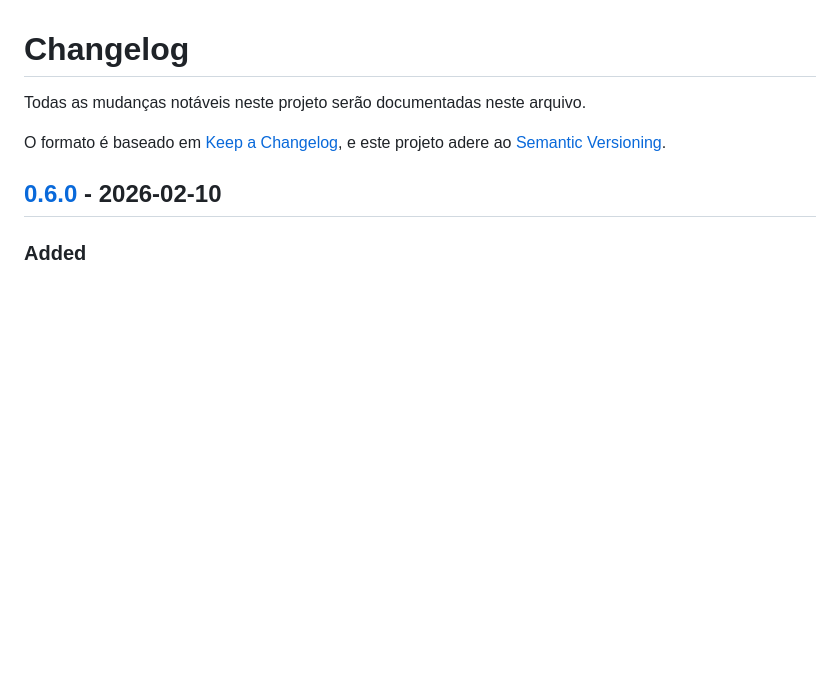
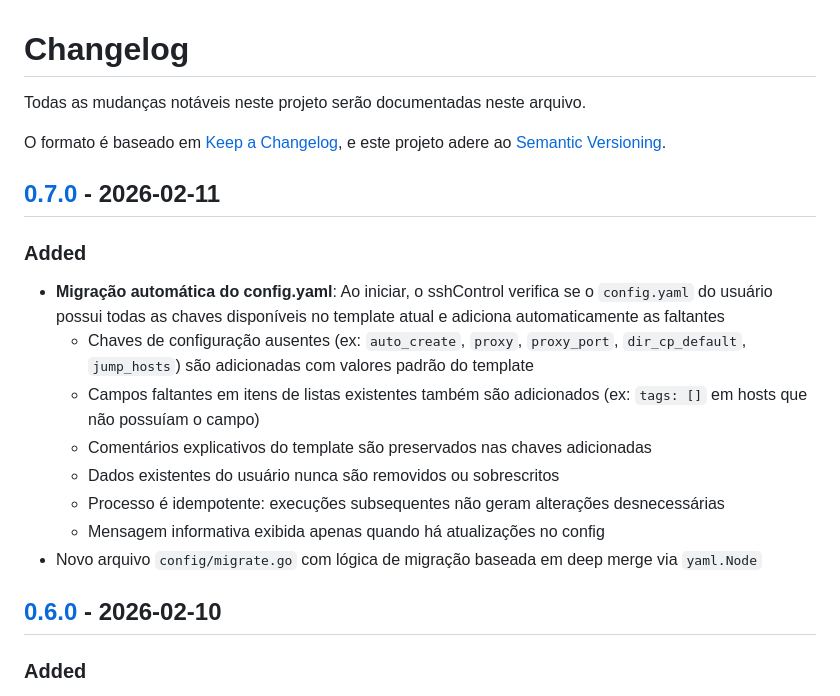
Before and after one commit to alexeiev/sshControl, a Markdown page: CHANGELOG.md, the part around one of its changes. Drawn GitHub-style; blank space fills up the shorter version.

Commit message:
Adicionando mudanças no CHANGELOG

```diff
--- a/CHANGELOG.md
+++ b/CHANGELOG.md
@@ -4,6 +4,19 @@ Todas as mudanças notáveis neste projeto serão documentadas neste arquivo.
 
 O formato é baseado em [Keep a Changelog](https://keepachangelog.com/pt-BR/1.0.0/),
 e este projeto adere ao [Semantic Versioning](https://semver.org/lang/pt-BR/).
+
+## [0.7.0] - 2026-02-11
+
+### Added
+
+- **Migração automática do config.yaml**: Ao iniciar, o sshControl verifica se o `config.yaml` do usuário possui todas as chaves disponíveis no template atual e adiciona automaticamente as faltantes
+  - Chaves de configuração ausentes (ex: `auto_create`, `proxy`, `proxy_port`, `dir_cp_default`, `jump_hosts`) são adicionadas com valores padrão do template
+  - Campos faltantes em itens de listas existentes também são adicionados (ex: `tags: []` em hosts que não possuíam o campo)
+  - Comentários explicativos do template são preservados nas chaves adicionadas
+  - Dados existentes do usuário nunca são removidos ou sobrescritos
+  - Processo é idempotente: execuções subsequentes não geram alterações desnecessárias
+  - Mensagem informativa exibida apenas quando há atualizações no config
+- Novo arquivo `config/migrate.go` com lógica de migração baseada em deep merge via `yaml.Node`
 
 ## [0.6.0] - 2026-02-10
 
```
Also changed, not shown: other parts of CHANGELOG.md (+2 -1 lines).
